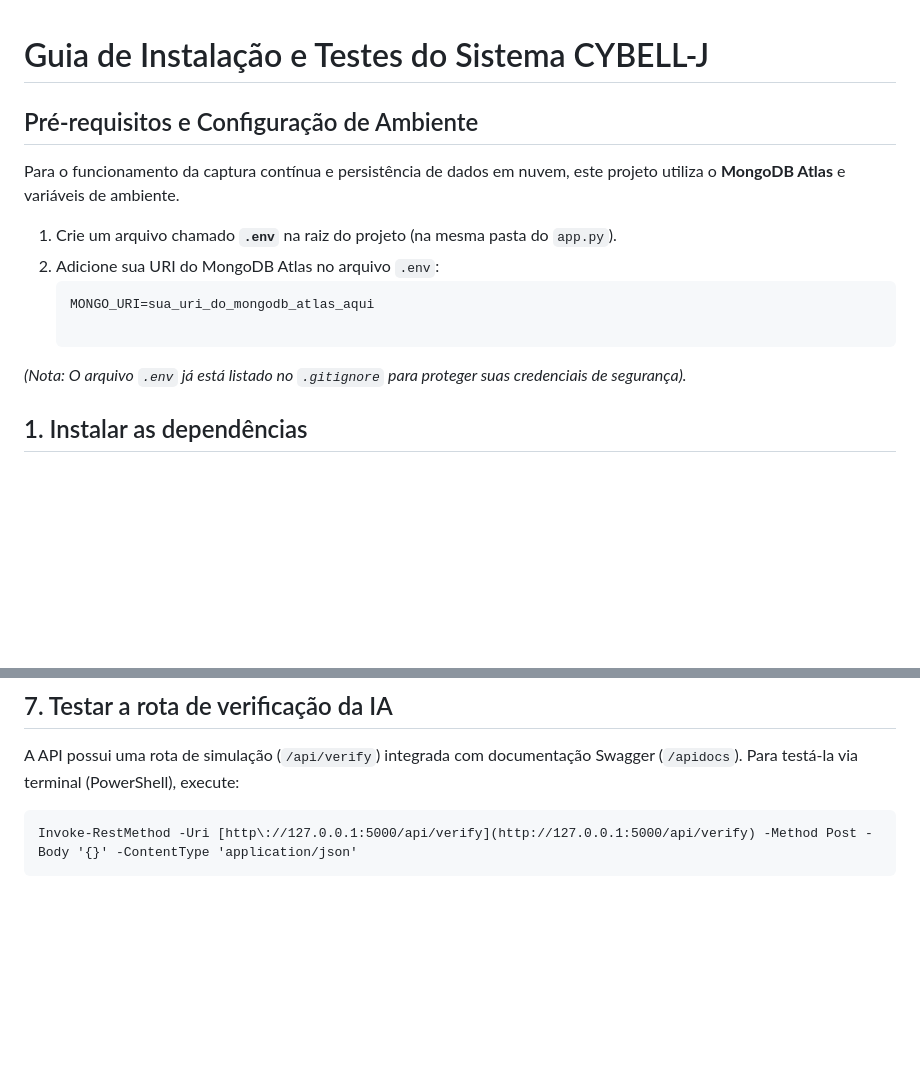
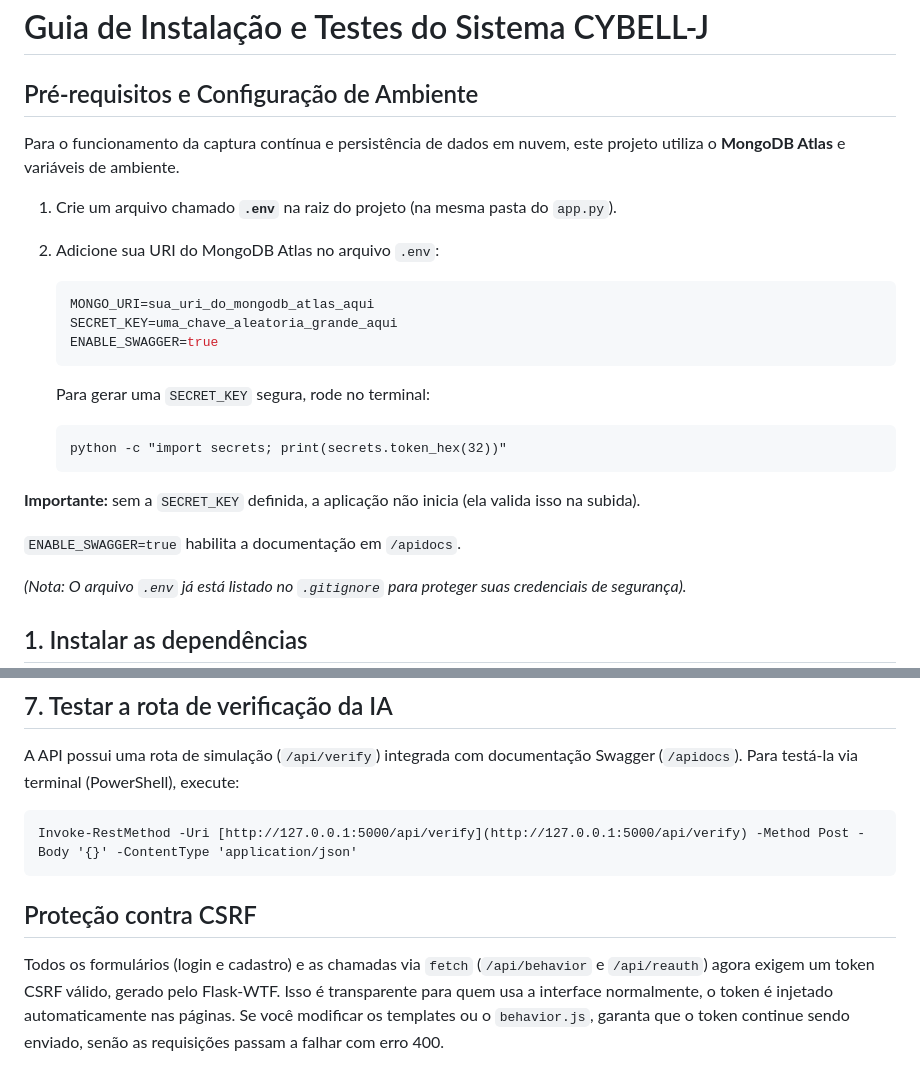
Before and after one commit to lauramoskk/CYBELL-J, a Markdown page: README.md, 2 parts joined by grey strips. Rendered like a GitHub page; blank space fills up the shorter version.

````diff
--- a/README.md
+++ b/README.md
@@ -8,6 +8,18 @@ Para o funcionamento da captura contínua e persistência de dados em nuvem, est
 2. Adicione sua URI do MongoDB Atlas no arquivo `.env`:
    ```env
    MONGO_URI=sua_uri_do_mongodb_atlas_aqui
+   SECRET_KEY=uma_chave_aleatoria_grande_aqui
+   ENABLE_SWAGGER=true
+   ```
+
+   Para gerar uma `SECRET_KEY` segura, rode no terminal:
+   ```
+   python -c "import secrets; print(secrets.token_hex(32))"
+   ```
+
+**Importante:** sem a `SECRET_KEY` definida, a aplicação não inicia (ela valida isso na subida).
+
+`ENABLE_SWAGGER=true` habilita a documentação em `/apidocs`.
 
 _(Nota: O arquivo `.env` já está listado no `.gitignore` para proteger suas credenciais de segurança)._
 
@@ -99,3 +111,7 @@ A API possui uma rota de simulação (`/api/verify`) integrada com documentaçã
 ```
 Invoke-RestMethod -Uri [http://127.0.0.1:5000/api/verify](http://127.0.0.1:5000/api/verify) -Method Post -Body '{}' -ContentType 'application/json'
 ```
+
+## Proteção contra CSRF
+
+Todos os formulários (login e cadastro) e as chamadas via `fetch` (`/api/behavior` e `/api/reauth`) agora exigem um token CSRF válido, gerado pelo Flask-WTF. Isso é transparente para quem usa a interface normalmente, o token é injetado automaticamente nas páginas. Se você modificar os templates ou o `behavior.js`, garanta que o token continue sendo enviado, senão as requisições passam a falhar com erro 400.
````
